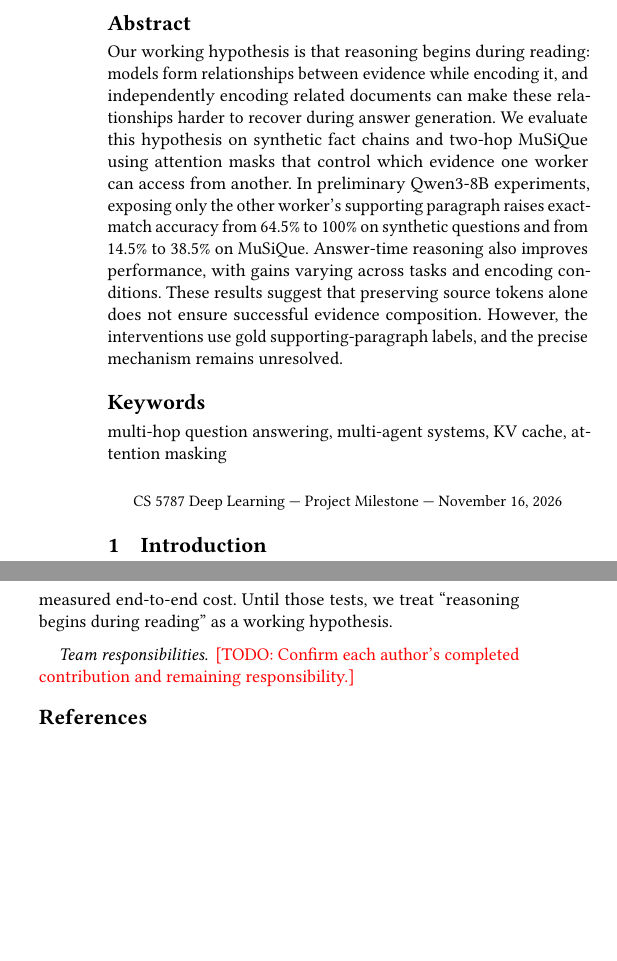
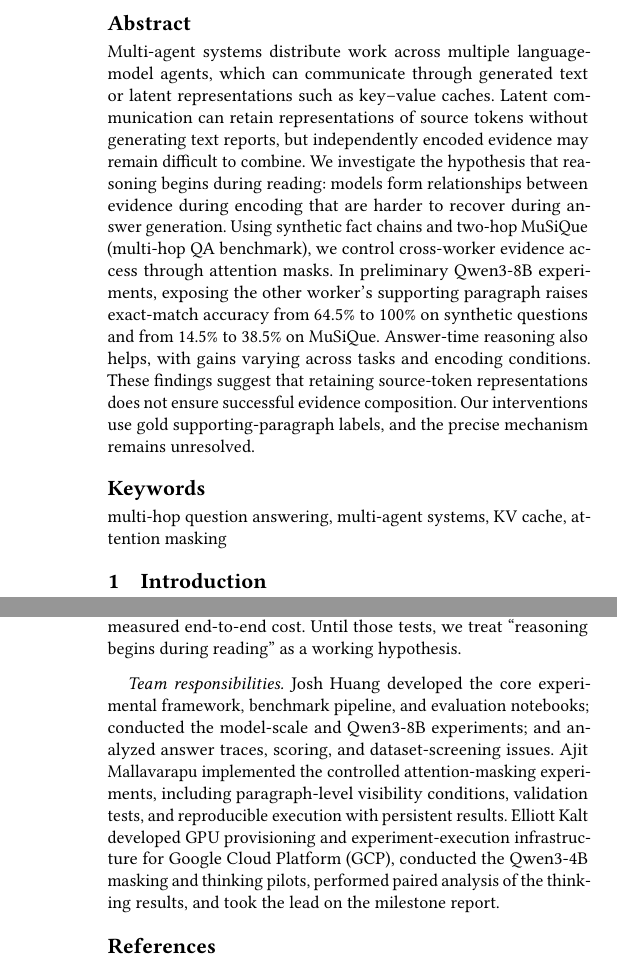
Before and after one commit to JoshBong/latent-dispatch, a LaTeX paper (paper/main.tex): two parts of the columns of pages 1 and 3 of 3, joined at a grey line, cut so that both start at the same text, the shorter picture padded with empty space. Compiled offline with pdfLaTeX.

Commit message:
Clarify milestone abstract, experiment notation and team contributions

```diff
--- a/paper/main.tex
+++ b/paper/main.tex
@@ -44,28 +44,28 @@
 % ACM places the abstract before \maketitle in the source.
 % The title, authors, and abstract appear on the first page, not a cover sheet.
 \begin{abstract}
-Our working hypothesis is that reasoning begins during reading: models
-form relationships between evidence while encoding it, and independently
-encoding related documents can make these relationships harder to recover
-during answer generation. We evaluate this hypothesis on synthetic fact chains
-and two-hop MuSiQue using attention masks that control which evidence one
-worker can access from another. In preliminary Qwen3-8B experiments, exposing
-only the other worker's supporting paragraph raises exact-match accuracy from
-64.5\% to 100\% on synthetic questions and from 14.5\% to 38.5\% on MuSiQue.
-Answer-time reasoning also improves performance, with gains varying across
-tasks and encoding conditions. These results suggest that preserving source
-tokens alone does not ensure successful evidence composition. However, the
-interventions use gold supporting-paragraph labels, and the precise mechanism
-remains unresolved.
+Multi-agent systems distribute work across multiple language-model agents,
+which can communicate through generated text or latent representations such
+as key--value caches. Latent communication can retain representations of
+source tokens without generating text reports, but independently encoded
+evidence may remain difficult to combine. We investigate the hypothesis
+that reasoning begins during reading: models form relationships between
+evidence during encoding that are harder to recover during answer generation.
+Using synthetic fact chains and two-hop MuSiQue (multi-hop QA benchmark), we control cross-worker
+evidence access through attention masks. In preliminary Qwen3-8B experiments,
+exposing the other worker's supporting paragraph raises exact-match accuracy
+from 64.5\% to 100\% on synthetic questions and from 14.5\% to 38.5\% on MuSiQue.
+Answer-time reasoning also helps, with gains varying across tasks and encoding
+conditions. These findings suggest that retaining source-token representations
+does not ensure successful evidence composition. Our interventions use gold
+supporting-paragraph labels, and the precise mechanism remains unresolved.
 \end{abstract}
 
 \keywords{multi-hop question answering, multi-agent systems, KV cache,
 attention masking}
 \maketitle
 
-\begin{center}
-\small CS 5787 Deep Learning --- Project Milestone --- November 16, 2026
-\end{center}
+
 
 \section{Introduction}
 An orchestrator can distribute a question's documents across parallel workers,
@@ -276,7 +287,15 @@ matched quality and measured end-to-end cost. Until those tests, we treat
 ``reasoning begins during reading'' as a working hypothesis.
 
 \paragraph{Team responsibilities.}
-\todo{Confirm each author's completed contribution and remaining responsibility.}
+Josh Huang developed the core experimental framework, benchmark pipeline,
+and evaluation notebooks; conducted the model-scale and Qwen3-8B experiments;
+and analyzed answer traces, scoring, and dataset-screening issues.
+Ajit Mallavarapu implemented the controlled attention-masking experiments,
+including paragraph-level visibility conditions, validation tests, and
+reproducible execution with persistent results. Elliott Kalt developed GPU
+provisioning and experiment-execution infrastructure for Google Cloud Platform
+(GCP), conducted the Qwen3-4B masking and thinking pilots, performed paired
+analysis of the thinking results, and took the lead on the milestone report.
 
 \bibliographystyle{ACM-Reference-Format}
 \bibliography{references}
```
Also changed, not shown: paper/main.tex (27 more changed lines).
